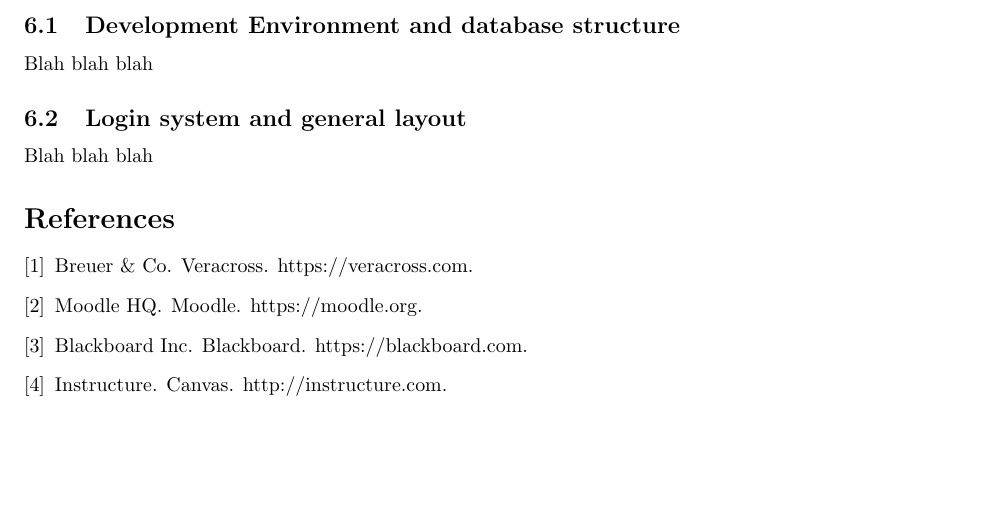
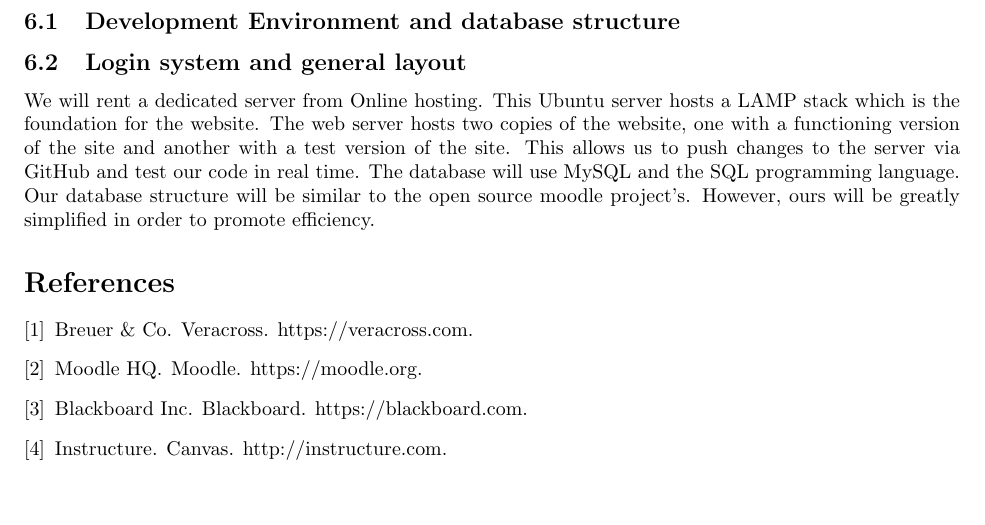
Before and after one commit to URWhiteboard/WhiteBoard, a LaTeX document (proposal/proposal.tex): part of page 2 of 2, cut so that both start at the same text, the shorter picture padded with empty space. Compiled offline with pdfLaTeX.

Commit message:
Update proposal with Noah's paragraph

```diff
--- a/proposal/proposal.tex
+++ b/proposal/proposal.tex
@@ -109,13 +109,10 @@
 
 \subsection{Development Environment and database structure}
 
-Blah blah blah
-
 \subsection{Login system and general layout}
 
-Blah blah blah
-
-
+We will rent a dedicated server from Online hosting. This Ubuntu server hosts a LAMP stack which is the foundation for the website. The web server hosts two copies of the website, one with a functioning version of the site and another with a test version of the site. This allows us to push changes to the server via GitHub and test our code in real time.
+The database will use MySQL and the SQL programming language. Our database structure will be similar to the open source moodle project's. However, ours will be greatly simplified in order to promote efficiency.
 
 \bibliography{refs}{}
 \bibliographystyle{plain}
```
